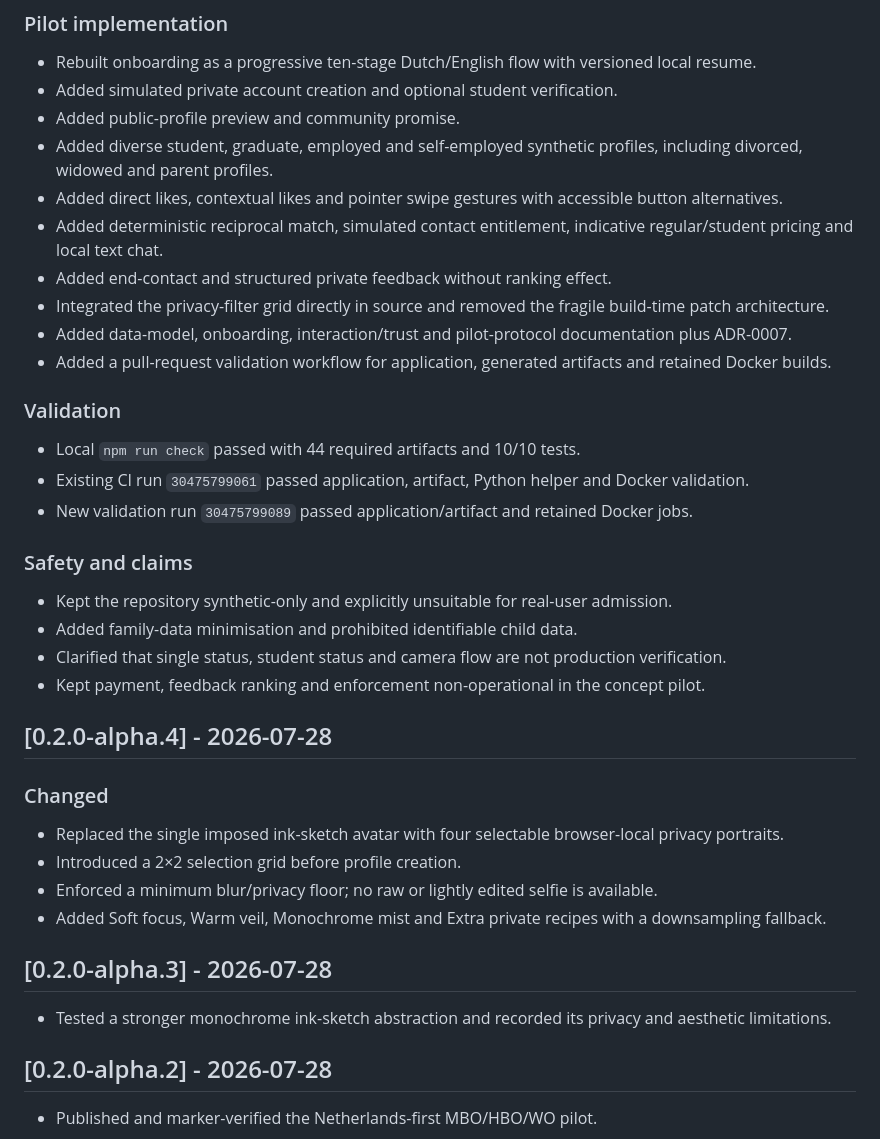
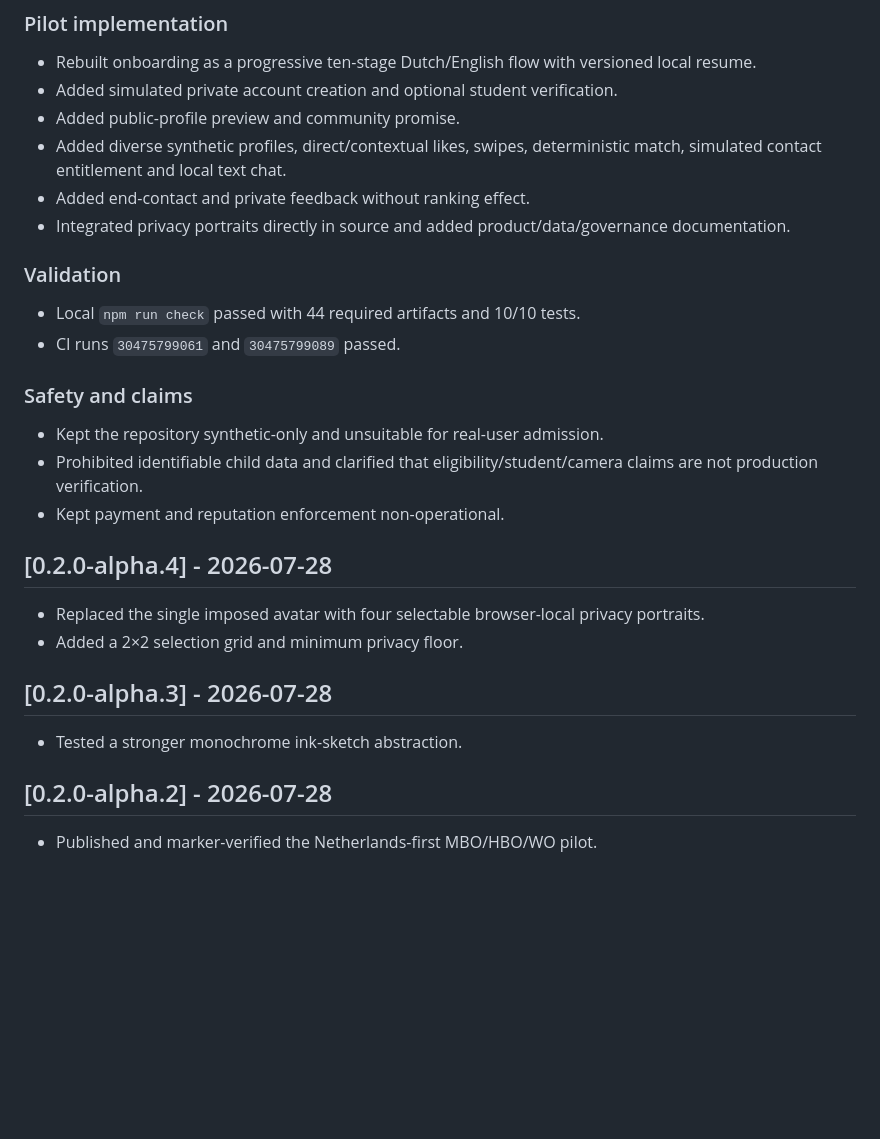
Before and after one commit to market-predictions/rendezvue, a Markdown page: CHANGELOG.md, the part around one of its changes. GitHub-like rendering; blank space fills up the shorter version.

```diff
--- a/CHANGELOG.md
+++ b/CHANGELOG.md
@@ -64,39 +67,29 @@ All notable project changes are recorded here. The project uses pre-release sema
 - Rebuilt onboarding as a progressive ten-stage Dutch/English flow with versioned local resume.
 - Added simulated private account creation and optional student verification.
 - Added public-profile preview and community promise.
-- Added diverse student, graduate, employed and self-employed synthetic profiles, including divorced, widowed and parent profiles.
-- Added direct likes, contextual likes and pointer swipe gestures with accessible button alternatives.
-- Added deterministic reciprocal match, simulated contact entitlement, indicative regular/student pricing and local text chat.
-- Added end-contact and structured private feedback without ranking effect.
-- Integrated the privacy-filter grid directly in source and removed the fragile build-time patch architecture.
-- Added data-model, onboarding, interaction/trust and pilot-protocol documentation plus ADR-0007.
-- Added a pull-request validation workflow for application, generated artifacts and retained Docker builds.
+- Added diverse synthetic profiles, direct/contextual likes, swipes, deterministic match, simulated contact entitlement and local text chat.
+- Added end-contact and private feedback without ranking effect.
+- Integrated privacy portraits directly in source and added product/data/governance documentation.
 
 ### Validation
 
 - Local `npm run check` passed with 44 required artifacts and 10/10 tests.
-- Existing CI run `30475799061` passed application, artifact, Python helper and Docker validation.
-- New validation run `30475799089` passed application/artifact and retained Docker jobs.
+- CI runs `30475799061` and `30475799089` passed.
 
 ### Safety and claims
 
-- Kept the repository synthetic-only and explicitly unsuitable for real-user admission.
-- Added family-data minimisation and prohibited identifiable child data.
-- Clarified that single status, student status and camera flow are not production verification.
-- Kept payment, feedback ranking and enforcement non-operational in the concept pilot.
+- Kept the repository synthetic-only and unsuitable for real-user admission.
+- Prohibited identifiable child data and clarified that eligibility/student/camera claims are not production verification.
+- Kept payment and reputation enforcement non-operational.
 
 ## [0.2.0-alpha.4] - 2026-07-28
 
-### Changed
-
-- Replaced the single imposed ink-sketch avatar with four selectable browser-local privacy portraits.
-- Introduced a 2×2 selection grid before profile creation.
-- Enforced a minimum blur/privacy floor; no raw or lightly edited selfie is available.
-- Added Soft focus, Warm veil, Monochrome mist and Extra private recipes with a downsampling fallback.
+- Replaced the single imposed avatar with four selectable browser-local privacy portraits.
+- Added a 2×2 selection grid and minimum privacy floor.
 
 ## [0.2.0-alpha.3] - 2026-07-28
 
-- Tested a stronger monochrome ink-sketch abstraction and recorded its privacy and aesthetic limitations.
+- Tested a stronger monochrome ink-sketch abstraction.
 
 ## [0.2.0-alpha.2] - 2026-07-28
 
```
Also changed, not shown: other parts of CHANGELOG.md (+32 -29 lines).
